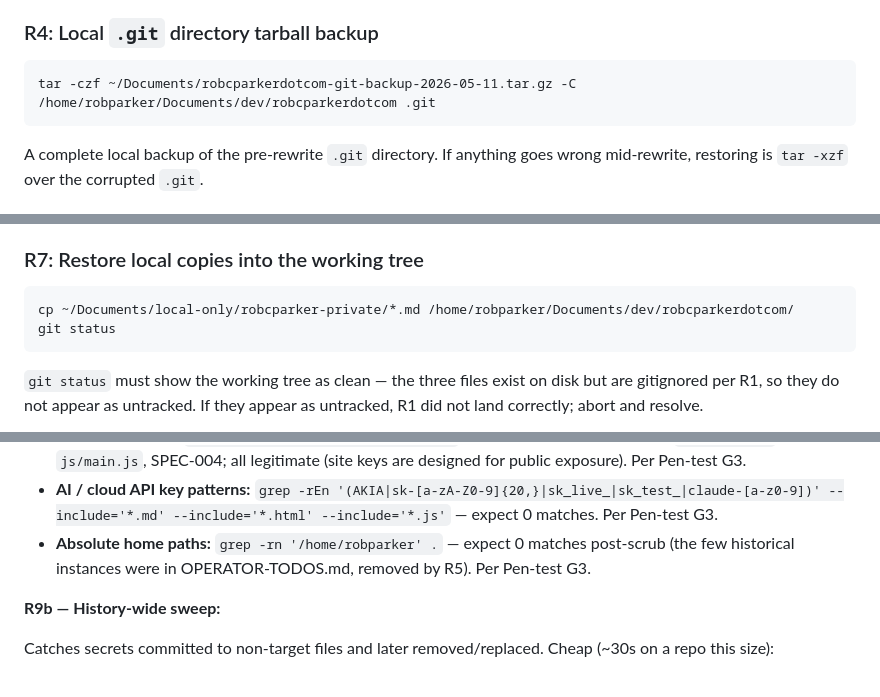
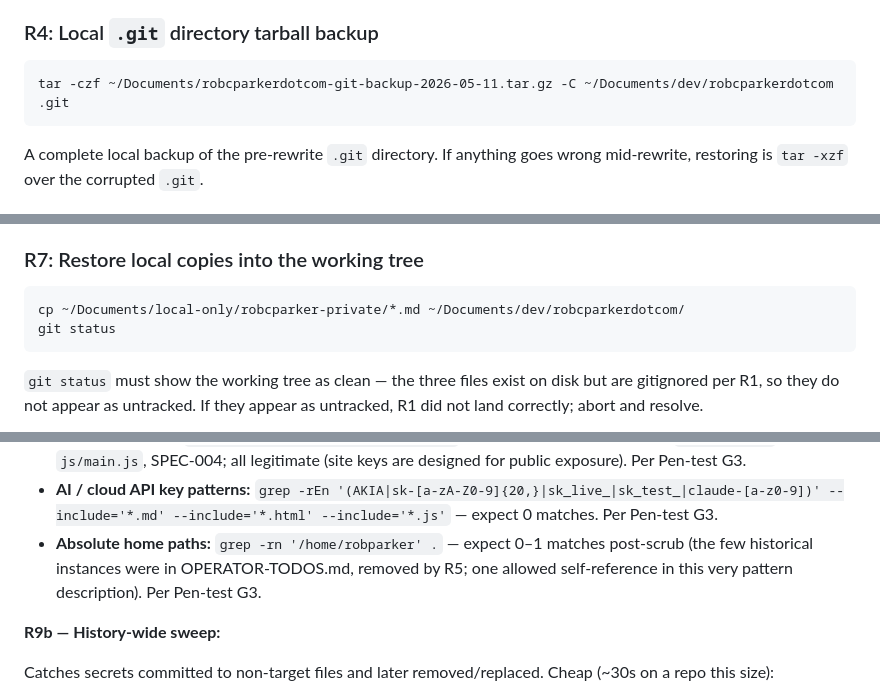
Before and after one commit to wizzbiff/robcparkerdotcom, a Markdown page: specs/SPEC-017-repo-scrub.md, 3 parts joined by grey strips. Drawn GitHub-style.

Commit message:
[SPEC-017] Sanitize 3 absolute home paths in operator procedure text
R9a.7 spot-check surfaced 4 /home/robparker hits, all inside SPEC-017's
own operator-procedure text. Replaced 3 actual paths with ~/ form (R4 tar
target, R7 restore path, R10.7 recovery cd). The 4th hit (the literal
grep pattern in R9a.7's pattern description) is intentionally left as the
leak indicator we search for; updated expected range to 0–1 to allow this
self-reference.

Per Rob's decision in SPEC-017 implementation walkthrough (Arch Gate R9
in-flight finding).

Co-Authored-By: Claude Opus 4.7 (1M context) <noreply@anthropic.com>

````diff
--- a/specs/SPEC-017-repo-scrub.md
+++ b/specs/SPEC-017-repo-scrub.md
@@ -112,7 +112,7 @@ This preserves the pre-rewrite state on the remote as a recoverable reference, i
 ### R4: Local `.git` directory tarball backup
 
 ```
-tar -czf ~/Documents/robcparkerdotcom-git-backup-2026-05-11.tar.gz -C /home/robparker/Documents/dev/robcparkerdotcom .git
+tar -czf ~/Documents/robcparkerdotcom-git-backup-2026-05-11.tar.gz -C ~/Documents/dev/robcparkerdotcom .git
 ```
 
 A complete local backup of the pre-rewrite `.git` directory. If anything goes wrong mid-rewrite, restoring is `tar -xzf` over the corrupted `.git`.
@@ -162,7 +162,7 @@ This confirms the commit graph above is preserved (SPEC-* commit messages, dates
 ### R7: Restore local copies into the working tree
 
 ```
-cp ~/Documents/local-only/robcparker-private/*.md /home/robparker/Documents/dev/robcparkerdotcom/
+cp ~/Documents/local-only/robcparker-private/*.md ~/Documents/dev/robcparkerdotcom/
 git status
 ```
 
@@ -208,7 +208,7 @@ Per SPEC-016 Q3 resolution, the shipped specs (SPEC-001 → SPEC-015), `CLAUDE.m
 - **Tracked secret-file paths:** `git ls-files | grep -E '(\.env|\.secret|\.key|secrets/)'` — expect empty.
 - **Turnstile site key:** `grep -rEn '0x4AAAA[A-Za-z0-9_]+' .` — expect 2–4 matches across `contact.html`, `js/main.js`, SPEC-004; all legitimate (site keys are designed for public exposure). Per Pen-test G3.
 - **AI / cloud API key patterns:** `grep -rEn '(AKIA|sk-[a-zA-Z0-9]{20,}|sk_live_|sk_test_|claude-[a-z0-9])' --include='*.md' --include='*.html' --include='*.js'` — expect 0 matches. Per Pen-test G3.
-- **Absolute home paths:** `grep -rn '/home/robparker' .` — expect 0 matches post-scrub (the few historical instances were in OPERATOR-TODOS.md, removed by R5). Per Pen-test G3.
+- **Absolute home paths:** `grep -rn '/home/robparker' .` — expect 0–1 matches post-scrub (the few historical instances were in OPERATOR-TODOS.md, removed by R5; one allowed self-reference in this very pattern description). Per Pen-test G3.
 
 **R9b — History-wide sweep:**
 
````
Also changed, not shown: other parts of specs/SPEC-017-repo-scrub.md (+1 -1 lines).
